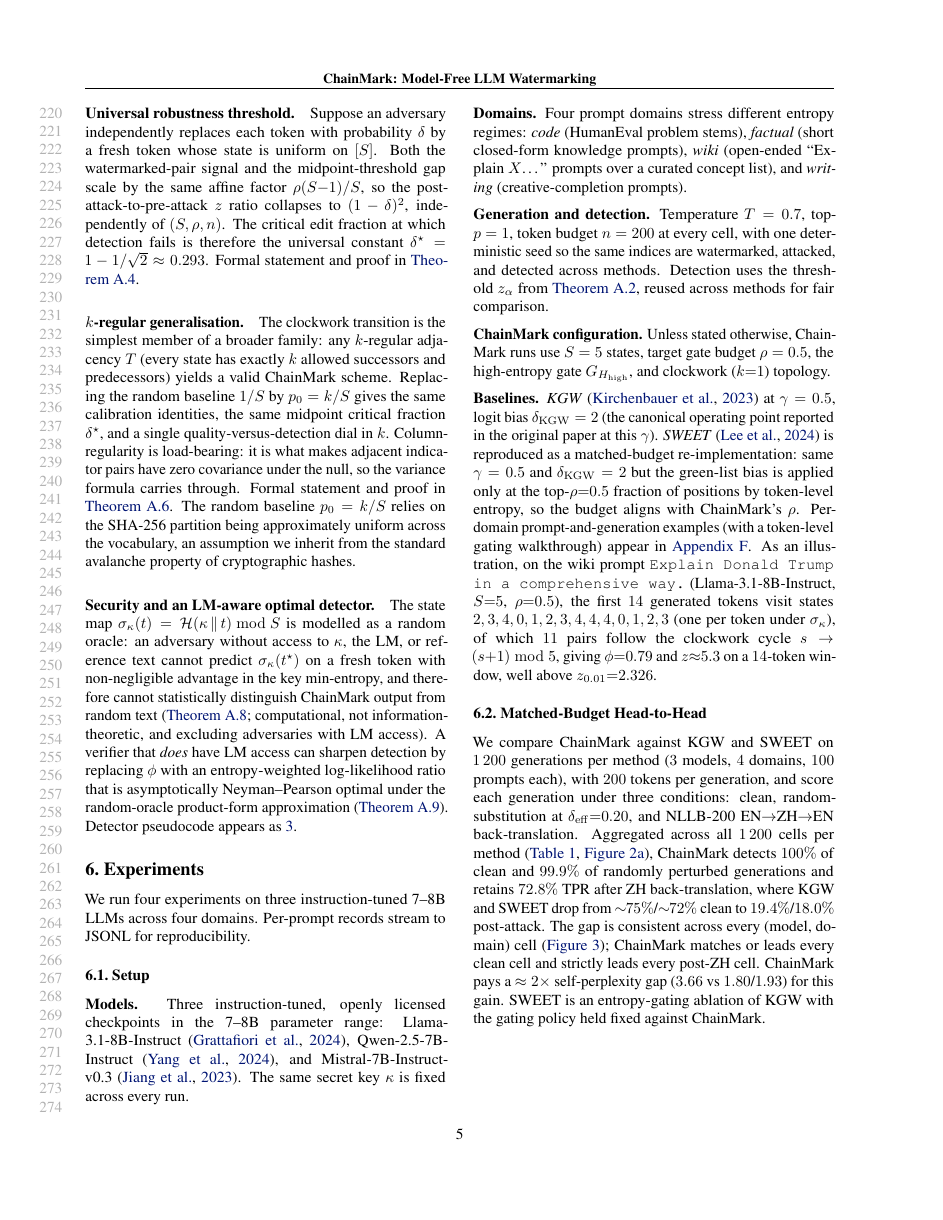
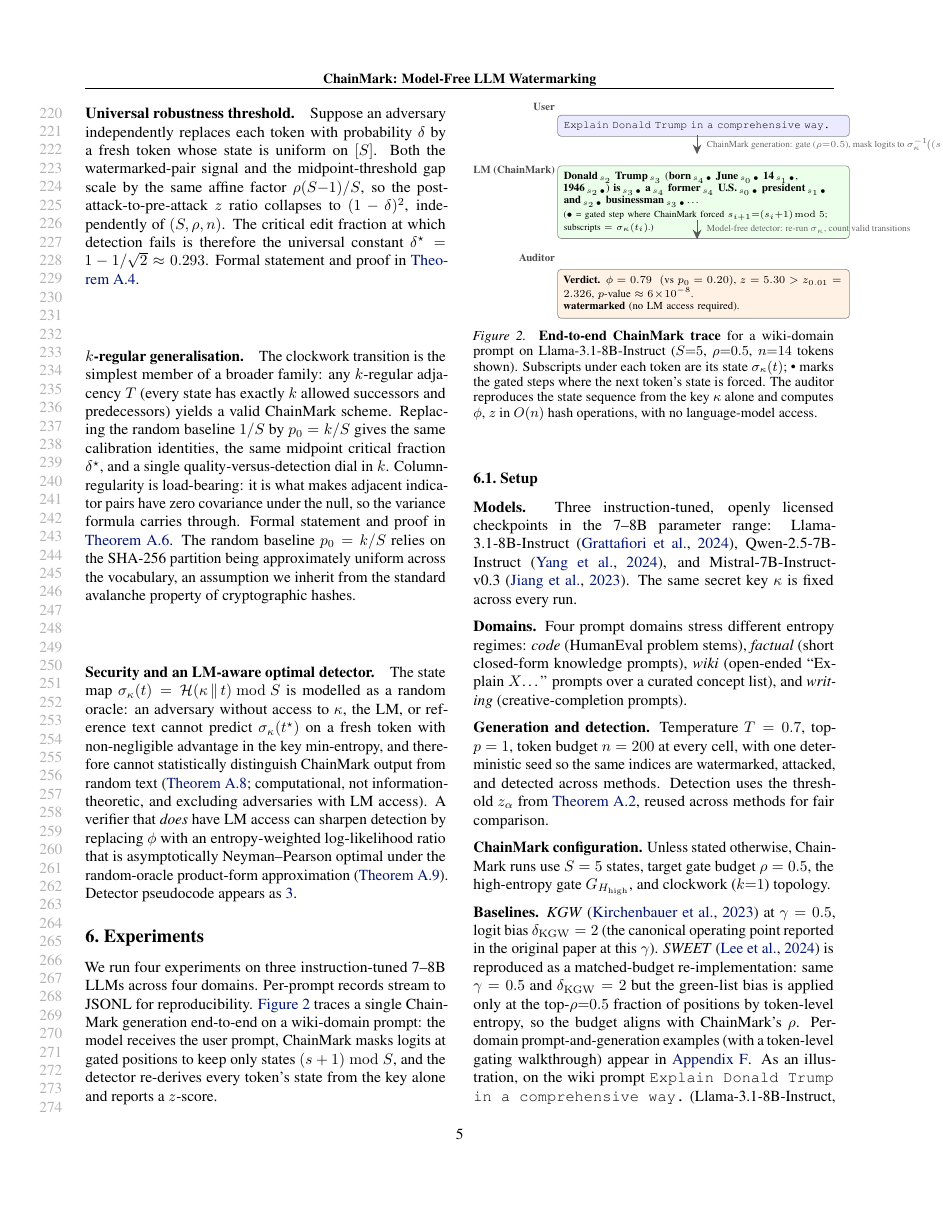
Before and after one commit to ChenghengLi/MCLW, a LaTeX paper (icml2026/paper.tex, which reads icml2026/07_experiments.tex): page 5 of 17 before the commit and page 5 of 18 after it. Compiled offline with pdfLaTeX.

Commit message:
icml-ai4good: add chat-style end-to-end ChainMark trace figure (fig:experiment-flow)
Per user "create a figure to show experiments with actual prompt +
answer chat-like":

New TikZ figure at top of §07 Experiments shows a 3-bubble flow:
  User → "Explain Donald Trump in a comprehensive way."
  LM (ChainMark) → "Donald Trump (born June 14, 1946) is a former
                    U.S. president and businessman..." with state
                    subscripts (σ_κ) and gating bullets per token.
  Auditor → "phi=0.79, z=5.30 > z_α=2.326, watermarked" with
            no-LM-access annotation.

Uses standard TikZ (no new packages). Bubble colours: user=blue,
LM=green, auditor=orange. Layout fits 1-column width (~6.4 cm
bubble width). Figure is referenced from the §07 opening sentence.

Body still 8 pages.

Co-Authored-By: Claude Opus 4.7 (1M context) <noreply@anthropic.com>

```diff
--- a/icml2026/07_experiments.tex
+++ b/icml2026/07_experiments.tex
@@ -5,6 +5,83 @@
 
 We run four experiments on three instruction-tuned 7--8B LLMs across
 four domains. Per-prompt records stream to JSONL for reproducibility.
+\autoref{fig:experiment-flow} traces a single ChainMark generation
+end-to-end on a wiki-domain prompt: the model receives the user
+prompt, ChainMark masks logits at gated positions to keep only
+states $(s+1) \bmod S$, and the detector re-derives every token's
+state from the key alone and reports a $z$-score.
+
+\begin{figure}[t]
+  \centering
+  \begin{tikzpicture}[
+    x=1cm, y=1cm,
+    bubblestyle/.style={rounded corners=2.2pt, draw=black!45,
+                        line width=0.4pt, inner sep=4pt,
+                        font=\scriptsize},
+    userbubble/.style={bubblestyle, fill=blue!8, anchor=west,
+                       text width=6.4cm, align=left},
+    asstbubble/.style={bubblestyle, fill=green!8, anchor=west,
+                       text width=6.4cm, align=left},
+    detbubble/.style={bubblestyle, fill=orange!10, anchor=west,
+                      text width=6.4cm, align=left},
+    arrowstyle/.style={->, line width=0.7pt, black!65,
+                       >={Stealth[length=2.2mm,width=2mm]}},
+    rolelabel/.style={font=\scriptsize\bfseries, anchor=base east,
+                      color=black!70, inner sep=0pt},
+    sttag/.style={font=\tiny, color=black!75},
+  ]
+    % USER prompt
+    \node[rolelabel] at (-0.05, 4.40) {User};
+    \node[userbubble] (user) at (0.0, 4.05)
+      {\texttt{Explain Donald Trump in a comprehensive way.}};
+
+    \draw[arrowstyle] (3.20, 3.85) -- (3.20, 3.40);
+    \node[font=\tiny, color=black!60, anchor=west]
+      at (3.30, 3.62) {ChainMark generation: gate ($\rho{=}0.5$),\
+        mask logits to $\sigma_\kappa^{-1}\!\big((s{+}1)\bmod 5\big)$};
+
+    % ASSISTANT bubble (watermarked output)
+    \node[rolelabel] at (-0.05, 2.95) {LM (ChainMark)};
+    \node[asstbubble] (asst) at (0.0, 2.30) {%
+      \textbf{Donald}\,\textsubscript{$s_2$}\
+      \textbf{Trump}\,\textsubscript{$s_3$}\
+      (\textbf{born}\,\textsubscript{$s_4\,\bullet$}\
+      \textbf{June}\,\textsubscript{$s_0\,\bullet$}\
+      \textbf{14}\,\textsubscript{$s_1\,\bullet$},\
+      \textbf{1946}\,\textsubscript{$s_2\,\bullet$})\
+      \textbf{is}\,\textsubscript{$s_3\,\bullet$}\
+      \textbf{a}\,\textsubscript{$s_4$}\
+      \textbf{former}\,\textsubscript{$s_4$}\
+      \textbf{U.S.}\,\textsubscript{$s_0\,\bullet$}\
+      \textbf{president}\,\textsubscript{$s_1\,\bullet$}\
+      \textbf{and}\,\textsubscript{$s_2\,\bullet$}\
+      \textbf{businessman}\,\textsubscript{$s_3\,\bullet$}\,\dots\\[1pt]
+      {\tiny ($\bullet$ = gated step where ChainMark forced
+      $s_{i+1}{=}(s_i{+}1)\!\bmod 5$; subscripts $=$
+      $\sigma_\kappa(t_i)$.)}};
+
+    \draw[arrowstyle] (3.20, 1.90) -- (3.20, 1.45);
+    \node[font=\tiny, color=black!60, anchor=west]
+      at (3.30, 1.68) {Model-free detector: re-run $\sigma_\kappa$,\
+        count valid transitions};
+
+    % DETECTOR verdict
+    \node[rolelabel] at (-0.05, 0.95) {Auditor};
+    \node[detbubble] (det) at (0.0, 0.20)
+      {\textbf{Verdict.} $\phi = 0.79\;\;(\text{vs }p_0=0.20)$,\
+       $z = 5.30 > z_{0.01}=2.326$, $p\text{-value} \approx 6\!\times\!10^{-8}$.\\
+       \textbf{watermarked} (no LM access required).};
+  \end{tikzpicture}
+  \caption{\textbf{End-to-end ChainMark trace} for a wiki-domain
+    prompt on Llama-3.1-8B-Instruct ($S{=}5$, $\rho{=}0.5$, $n{=}14$
+    tokens shown). Subscripts under each token are its state
+    $\sigma_\kappa(t)$; \textbullet\ marks the gated steps where the
+    next token's state is forced. The auditor reproduces the state
+    sequence from the key $\kappa$ alone and computes
+    $\phi$, $z$ in $O(n)$ hash operations, with no language-model
+    access.}
+  \label{fig:experiment-flow}
+\end{figure}
 
 \subsection{Setup}
 \label{subsec:exp-setup}
```
Also changed, not shown: icml2026/paper.pdf.
